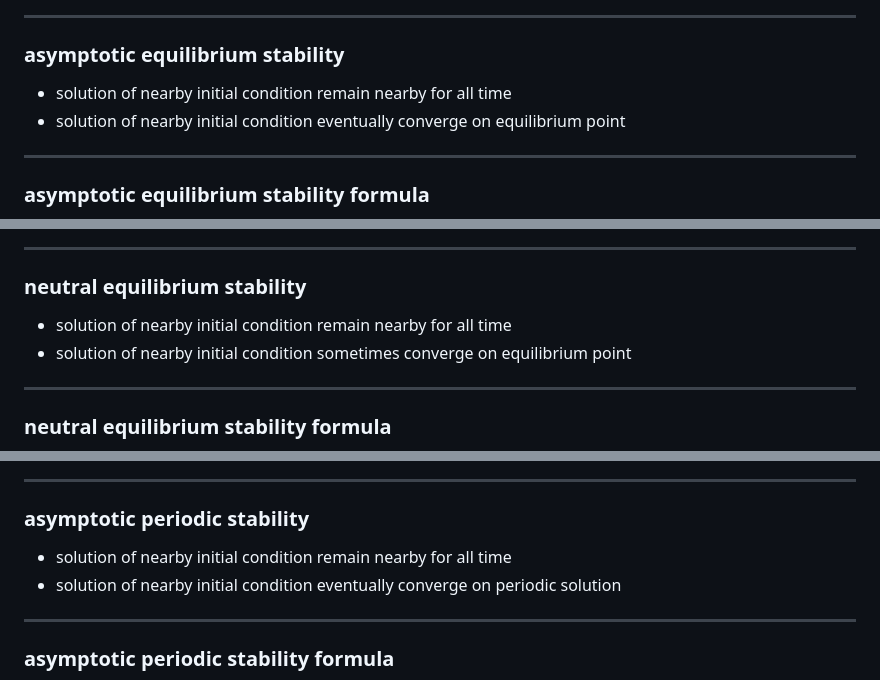
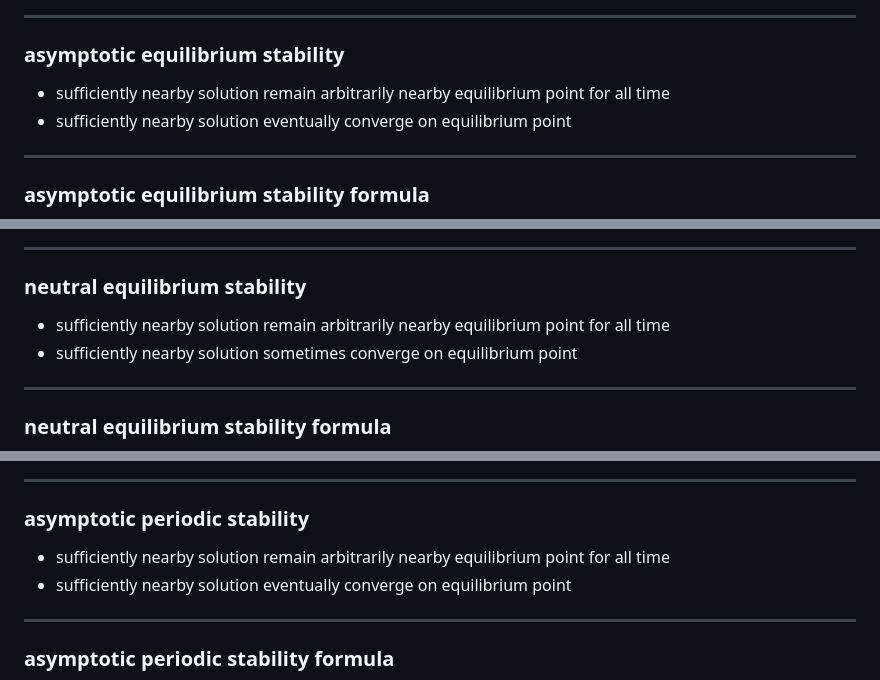
Before and after one commit to t0masGutierrez/notes, a Markdown page: 3 Mathematical Modeling/4 Two-Dimensional Linear Dynamics.md, 3 parts joined by grey strips. Drawn GitHub-style.

```diff
--- a/3 Mathematical Modeling/4 Two-Dimensional Linear Dynamics.md
+++ b/3 Mathematical Modeling/4 Two-Dimensional Linear Dynamics.md
@@ -183,8 +183,8 @@ $$
 ---
 ### asymptotic equilibrium stability
 
-- solution of nearby initial condition remain nearby for all time
-- solution of nearby initial condition eventually converge on equilibrium point
+- sufficiently nearby solution remain arbitrarily nearby equilibrium point for all time
+- sufficiently nearby solution eventually converge on equilibrium point
 ---
 ### asymptotic equilibrium stability formula
 
@@ -203,8 +203,8 @@ $$
 ---
 ### neutral equilibrium stability
 
-- solution of nearby initial condition remain nearby for all time
-- solution of nearby initial condition sometimes converge on equilibrium point
+- sufficiently nearby solution remain arbitrarily nearby equilibrium point for all time
+- sufficiently nearby solution sometimes converge on equilibrium point
 ---
 ### neutral equilibrium stability formula
 
@@ -258,8 +258,8 @@ $$
 ---
 ### asymptotic periodic stability
 
-- solution of nearby initial condition remain nearby for all time
-- solution of nearby initial condition eventually converge on periodic solution
+- sufficiently nearby solution remain arbitrarily nearby equilibrium point for all time
+- sufficiently nearby solution eventually converge on equilibrium point
 ---
 ### asymptotic periodic stability formula
 
```
Also changed, not shown: other parts of 3 Mathematical Modeling/4 Two-Dimensional Linear Dynamics.md (+2 -2 lines), 3 Mathematical Modeling/3 One-Dimensional Dynamics.md (+4 -4 lines).
